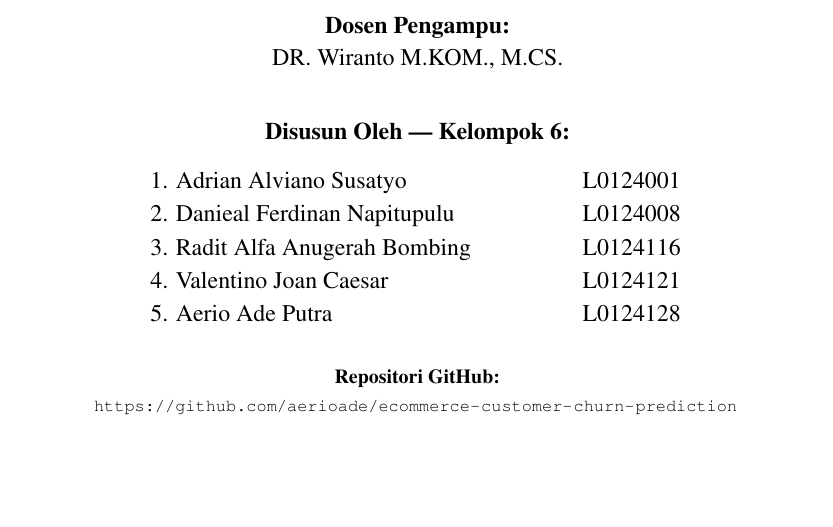
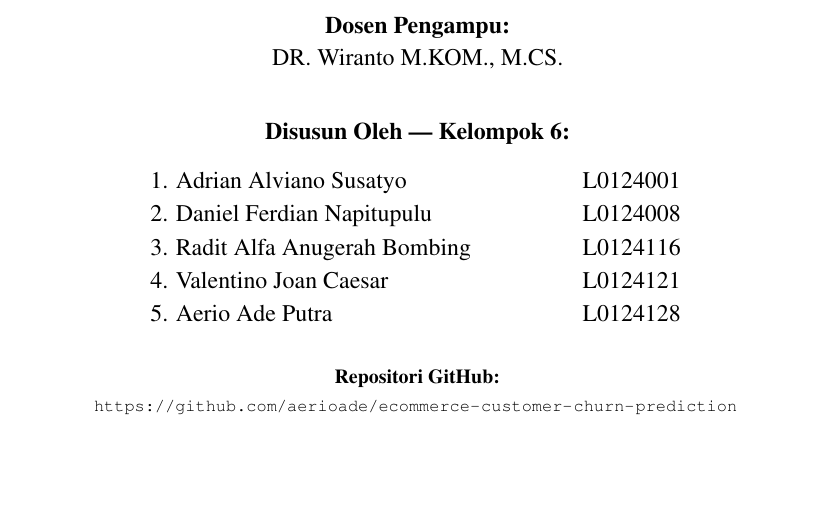
Before and after one commit to aerioade/ecommerce-customer-churn-prediction, a LaTeX document (docs/latex/main.tex): part of page 1 of 37, cut so that both start at the same text. Compiled offline with pdfLaTeX.

Commit message:
fix(latex): fix member name typo on cover page

```diff
--- a/docs/latex/main.tex
+++ b/docs/latex/main.tex
@@ -159,7 +159,7 @@
   {\renewcommand{\arraystretch}{1.15}
   \begin{tabular}{@{}p{7.2cm}l@{}}
     1. Adrian Alviano Susatyo & L0124001 \\
-    2. Danieal Ferdinan Napitupulu & L0124008 \\
+    2. Daniel Ferdian Napitupulu & L0124008 \\
     3. Radit Alfa Anugerah Bombing & L0124116 \\
     4. Valentino Joan Caesar & L0124121 \\
     5. Aerio Ade Putra & L0124128 \\
```
